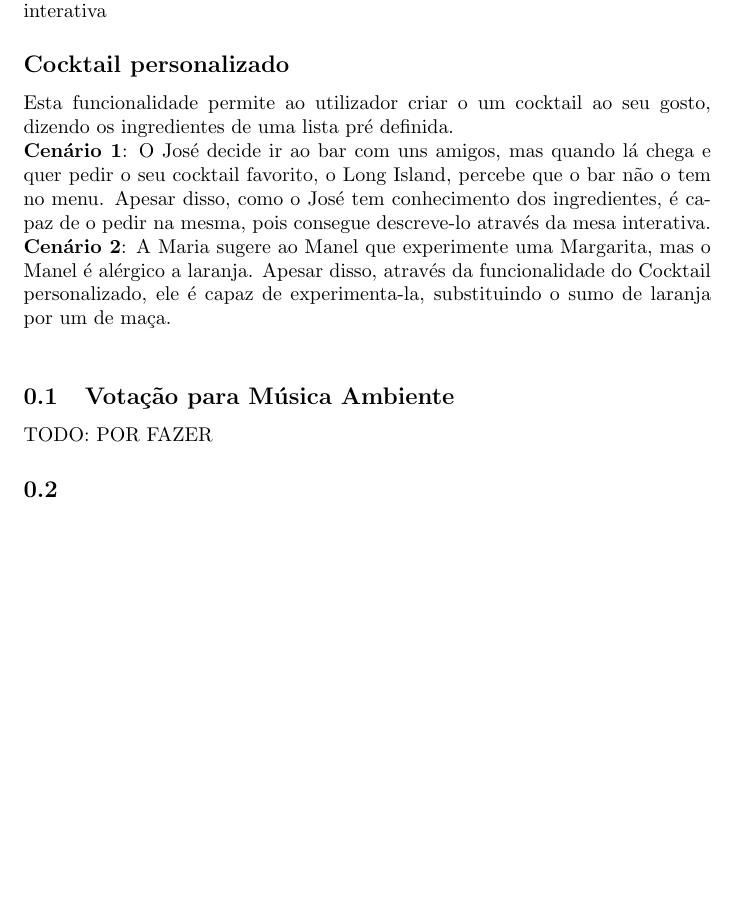
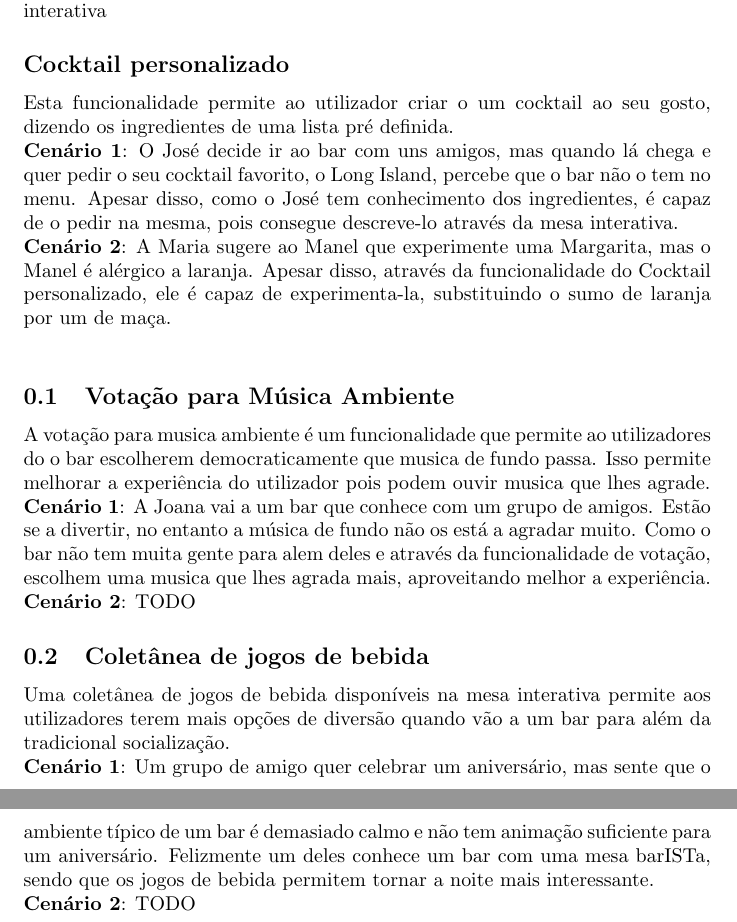
Before and after one commit to CoderPat/IST-BSC-LEIC, a LaTeX document (aut/AUT.tex): part of page 2 of 2 before the commit and two parts of pages 2 and 3 of 3 after it, the two joined at a grey line, cut so that both start at the same text, the shorter picture padded with empty space. Compiled offline with pdfLaTeX.

Commit message:
Add material to the aut report

```diff
--- a/aut/AUT.tex
+++ b/aut/AUT.tex
@@ -37,14 +37,21 @@ Da lista de funcionalidades propostas e mais votadas, selecionamos três que nos
 
 \subsection*{Cocktail personalizado}
 Esta funcionalidade permite ao utilizador criar o um cocktail ao seu gosto, dizendo os ingredientes de uma lista pré definida.\\
-\textbf{Cenário 1}: O José decide ir ao bar com uns amigos, mas quando lá chega e quer pedir o seu cocktail favorito, o Long Island, percebe que o bar não o tem no menu. Apesar disso, como o José tem conhecimento dos ingredientes, é capaz de o pedir na mesma, pois consegue descreve-lo através da mesa interativa.
+\textbf{Cenário 1}: O José decide ir ao bar com uns amigos, mas quando lá chega e quer pedir o seu cocktail favorito, o Long Island, percebe que o bar não o tem no menu. Apesar disso, como o José tem conhecimento dos ingredientes, é capaz de o pedir na mesma, pois consegue descreve-lo através da mesa interativa.\\
 \textbf{Cenário 2}: A Maria sugere ao Manel que experimente uma Margarita, mas o Manel é alérgico a laranja. Apesar disso, através da funcionalidade do Cocktail personalizado, ele é capaz de experimenta-la, substituindo o sumo de laranja por um de maça.
 \\
 
 \subsection{Votação para Música Ambiente}
-TODO: POR FAZER
+A votação para musica ambiente é um funcionalidade que permite ao utilizadores do o bar escolherem democraticamente que musica de fundo passa. Isso permite melhorar a experiência do utilizador pois podem ouvir musica que lhes agrade.\\
+\textbf{Cenário 1}: A Joana vai a um bar que conhece com um grupo de amigos. Estão se a divertir, no entanto a música de fundo não os está a agradar muito. Como o bar não tem muita gente para alem deles e através da funcionalidade de votação, escolhem uma musica que lhes agrada mais, aproveitando melhor a experiência.\\
+\textbf{Cenário 2}: TODO
 
-\subsection{}
+\subsection{Coletânea de jogos de bebida}
+Uma coletânea de jogos de bebida disponíveis na mesa interativa permite aos utilizadores terem mais opções de diversão quando vão a um bar para além da tradicional socialização.\\
+\textbf{Cenário 1}: Um grupo de amigo quer celebrar um aniversário, mas sente que o ambiente típico de um bar é demasiado calmo e não tem animação suficiente para um aniversário. Felizmente um deles conhece um bar com uma mesa barISTa, sendo que os jogos de bebida permitem tornar a noite mais interessante.\\
+\textbf{Cenário 2}: TODO
+
+
 
 
 \end{document}
```
